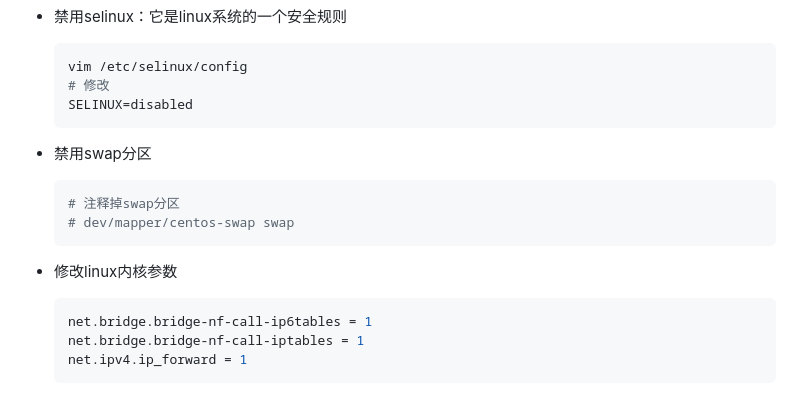
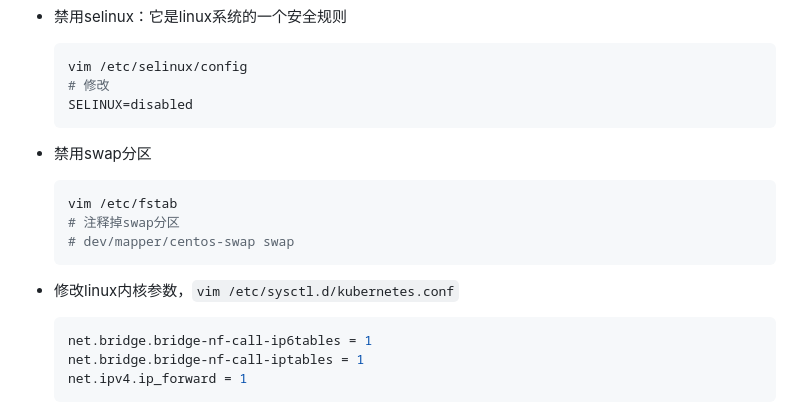
Before and after one commit to shuhaojie/advanced-learning, a Markdown page: k8s.md, the part around one of its changes. Rendered like a GitHub page.

````diff
--- a/k8s.md
+++ b/k8s.md
@@ -142,11 +142,12 @@ pod对外服务的统一入口。例如下图中，**需要用到service，将
 - 禁用swap分区
 
   ```bash
+  vim /etc/fstab
   # 注释掉swap分区
   # dev/mapper/centos-swap swap
   ```
 
-- 修改linux内核参数
+- 修改linux内核参数，`vim /etc/sysctl.d/kubernetes.conf`
 
   ```bash
   net.bridge.bridge-nf-call-ip6tables = 1
````
Also changed, not shown: other parts of k8s.md (+76 -23 lines).
